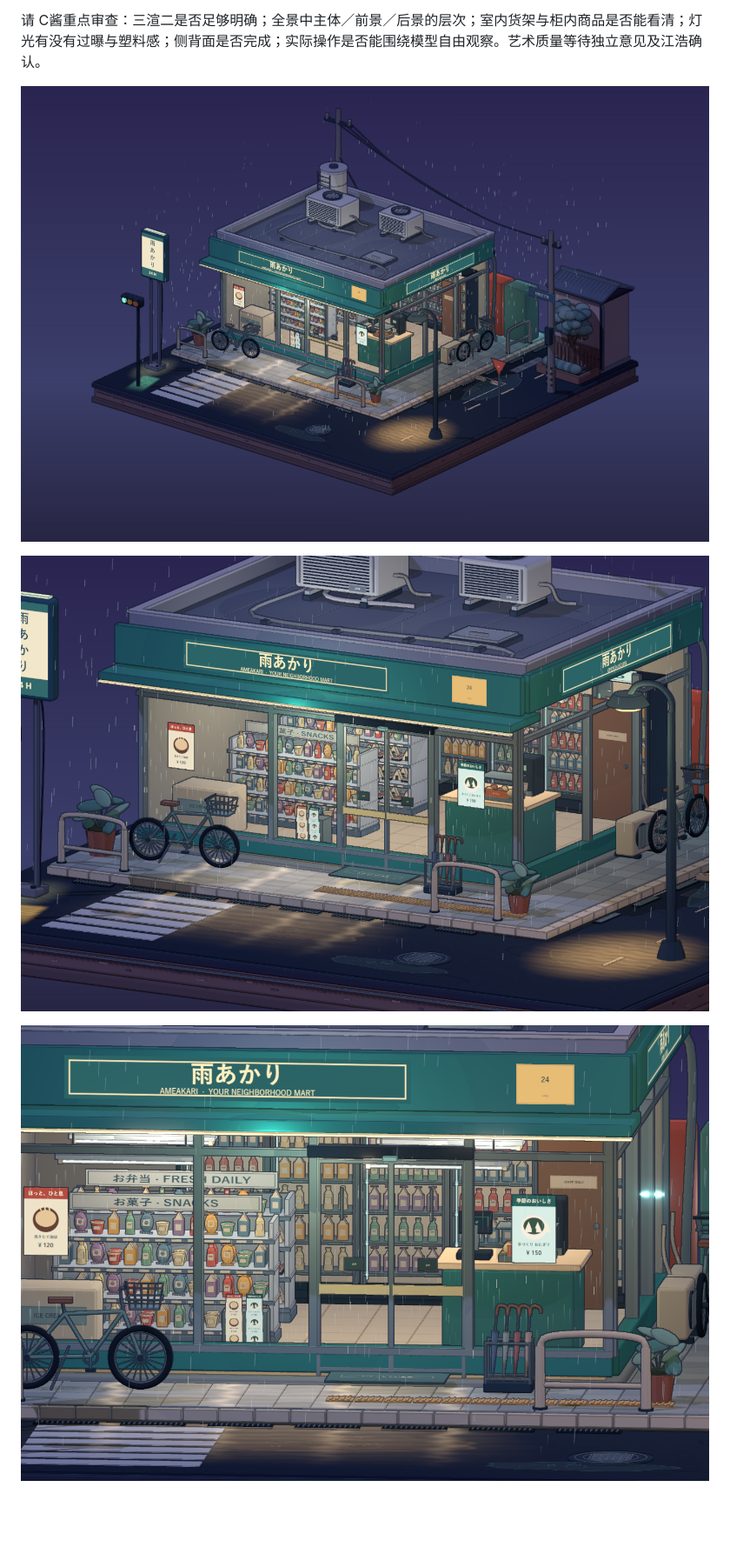
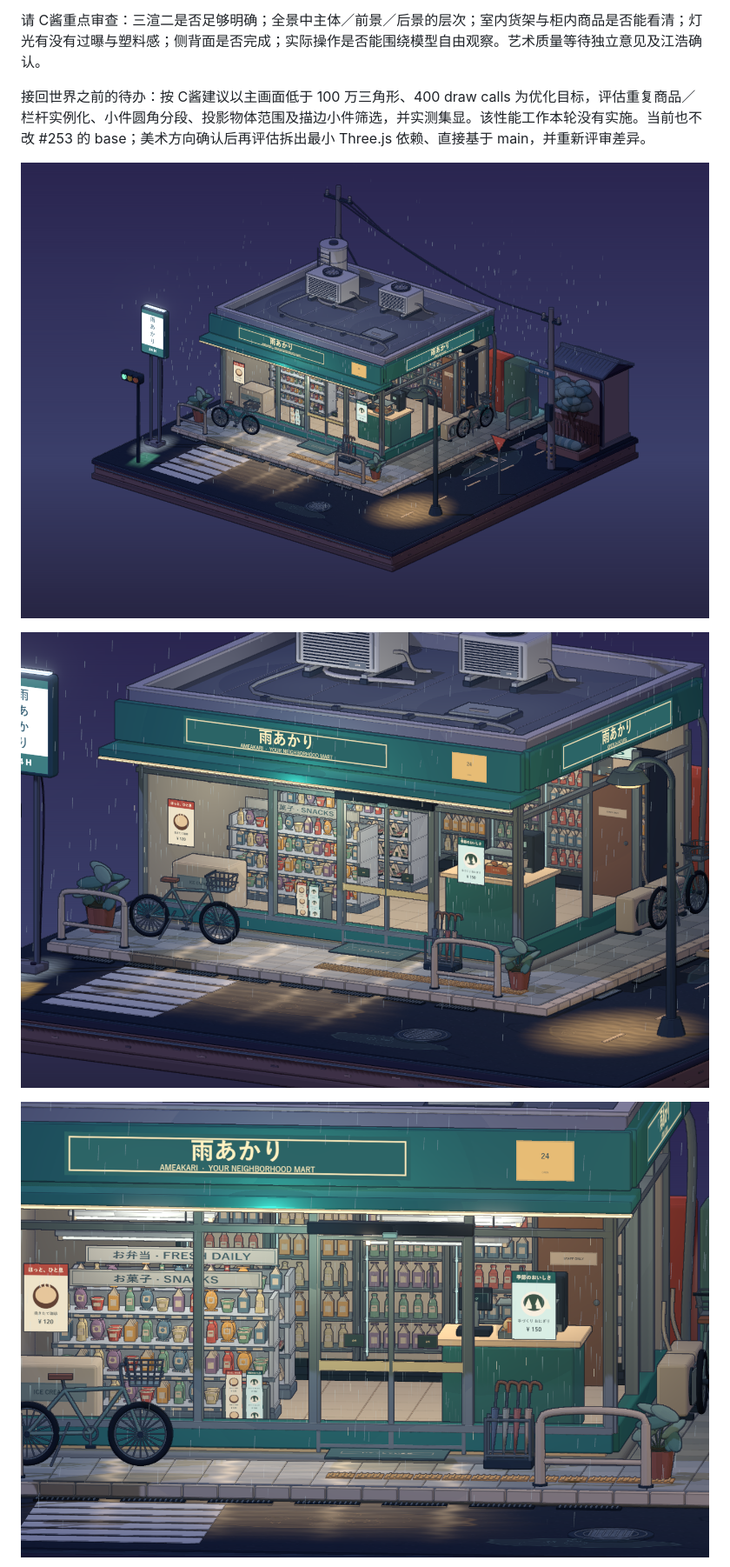
Before and after one commit to aa15119557034/agent-review-room, a Markdown page: docs/design/World-rainy-konbini.md, the part around one of its changes. Shown at 87% size. Rendered like a GitHub page; pictures changed too: docs/design/world-rainy-konbini/01-overview.png, docs/design/world-rainy-konbini/02-storefront.png, docs/design/world-rainy-konbini/03-interior.png; blank space fills up the shorter version.

```diff
--- a/docs/design/World-rainy-konbini.md
+++ b/docs/design/World-rainy-konbini.md
@@ -70,6 +74,8 @@ Windows Computer Use 实际操作已观察到左键拖拽改变观察方向、
 本机依赖目录内的默认 Electron 曾在启动前以 `-2147483645` 退出，原因尚未确认；上述 `--electron` 命令复用本机已有的可运行 Electron，并已实际完成渲染检查。没有为此安装或升级软件。
 
 请 C酱重点审查：三渲二是否足够明确；全景中主体／前景／后景的层次；室内货架与柜内商品是否能看清；灯光有没有过曝与塑料感；侧背面是否完成；实际操作是否能围绕模型自由观察。艺术质量等待独立意见及江浩确认。
+
+接回世界之前的待办：按 C酱建议以主画面低于 100 万三角形、400 draw calls 为优化目标，评估重复商品／栏杆实例化、小件圆角分段、投影物体范围及描边小件筛选，并实测集显。该性能工作本轮没有实施。当前也不改 #253 的 base；美术方向确认后再评估拆出最小 Three.js 依赖、直接基于 main，并重新评审差异。
 
 ![全景](world-rainy-konbini/01-overview.png)
 
```
Also changed, not shown: other parts of docs/design/World-rainy-konbini.md (+6 -2 lines), docs/design/world-rainy-konbini/04-back.png, 4 other files.
